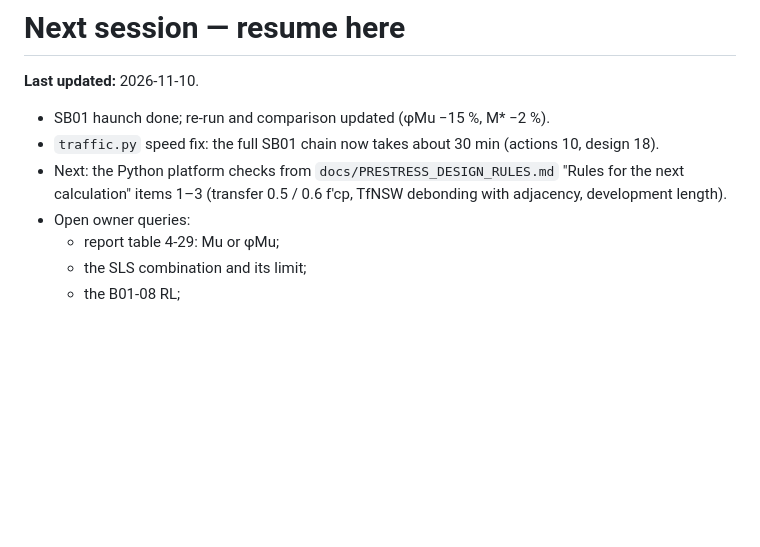
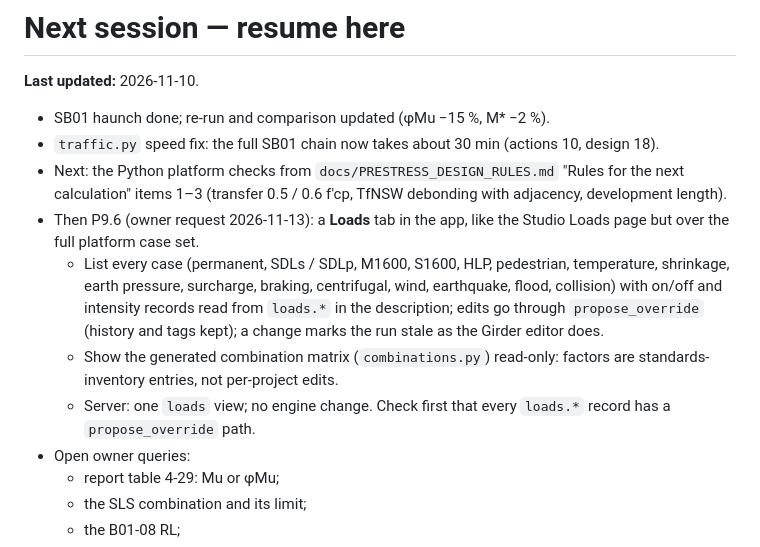
Before and after one commit to Masoud140/pdf2bim-platform, a Markdown page: docs/NEXT_SESSION.md, the part around the change. GitHub-like rendering; blank space fills up the shorter version.

Commit message:
Backlog: P9.6 Loads tab in the app (owner request)
Co-Authored-By: Claude Fable 5.1 <noreply@anthropic.com>
Claude-Session: https://claude.ai/code/session_01PvNvNMzpEoCEDxfUrmvNo7

```diff
--- a/docs/NEXT_SESSION.md
+++ b/docs/NEXT_SESSION.md
@@ -4,6 +4,10 @@
 - SB01 haunch done; re-run and comparison updated (φMu −15 %, M* −2 %).
 - `traffic.py` speed fix: the full SB01 chain now takes about 30 min (actions 10, design 18).
 - Next: the Python platform checks from `docs/PRESTRESS_DESIGN_RULES.md` "Rules for the next calculation" items 1–3 (transfer 0.5 / 0.6 f'cp, TfNSW debonding with adjacency, development length).
+- Then P9.6 (owner request 2026-11-13): a **Loads** tab in the app, like the Studio Loads page but over the full platform case set.
+  - List every case (permanent, SDLs / SDLp, M1600, S1600, HLP, pedestrian, temperature, shrinkage, earth pressure, surcharge, braking, centrifugal, wind, earthquake, flood, collision) with on/off and intensity records read from `loads.*` in the description; edits go through `propose_override` (history and tags kept); a change marks the run stale as the Girder editor does.
+  - Show the generated combination matrix (`combinations.py`) read-only: factors are standards-inventory entries, not per-project edits.
+  - Server: one `loads` view; no engine change. Check first that every `loads.*` record has a `propose_override` path.
 - Open owner queries:
   - report table 4-29: Mu or φMu;
   - the SLS combination and its limit;
```
Also changed, not shown: docs/CURRENT_STATUS.md (+1 -0 lines).
